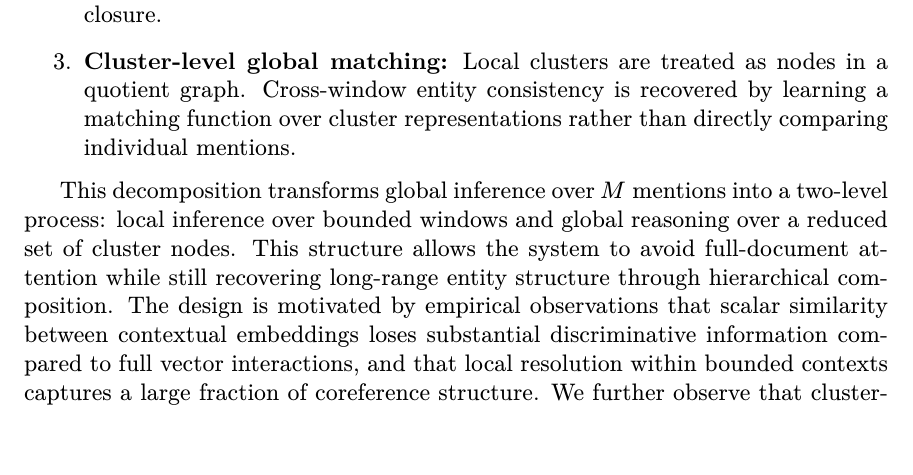
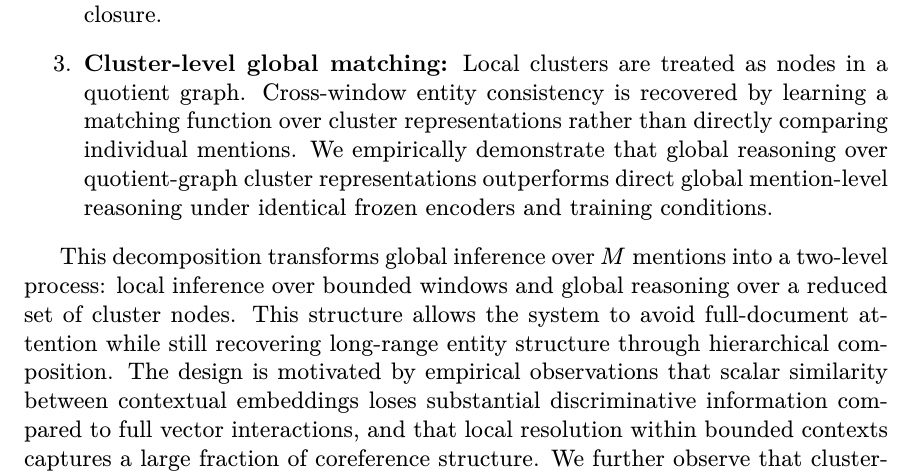
Before and after one commit to proafxin/disambiguation, a LaTeX paper (paper/disambiguation.tex): part of page 2 of 14, cut so that both start at the same text. The pictures show the PDF file paper/disambiguation.pdf that the author committed with the source.

Commit message:
update paper

```diff
--- a/paper/disambiguation.tex
+++ b/paper/disambiguation.tex
@@ -39,7 +39,7 @@
 
 		\item \textbf{Local window resolution:} The document is partitioned into fixed-length windows. Coreference links are first inferred independently within each window using a lightweight scoring model, producing local clusters via transitive closure.
 
-		\item \textbf{Cluster-level global matching:} Local clusters are treated as nodes in a quotient graph. Cross-window entity consistency is recovered by learning a matching function over cluster representations rather than directly comparing individual mentions.
+		\item \textbf{Cluster-level global matching:} Local clusters are treated as nodes in a quotient graph. Cross-window entity consistency is recovered by learning a matching function over cluster representations rather than directly comparing individual mentions. We empirically demonstrate that global reasoning over quotient-graph cluster representations outperforms direct global mention-level reasoning under identical frozen encoders and training conditions.
 	\end{enumerate}
 
 	This decomposition transforms global inference over $M$ mentions into a two-level process: local inference over bounded windows and global reasoning over a reduced set of cluster nodes. This structure allows the system to avoid full-document attention while still recovering long-range entity structure through hierarchical composition. The design is motivated by empirical observations that scalar similarity between contextual embeddings loses substantial discriminative information compared to full vector interactions, and that local resolution within bounded contexts captures a large fraction of coreference structure. We further observe that cluster-level aggregation provides a more stable interface for cross-window linking than direct mention-level comparison in frozen encoder settings.
```
Also changed, not shown: paper/disambiguation.pdf.
